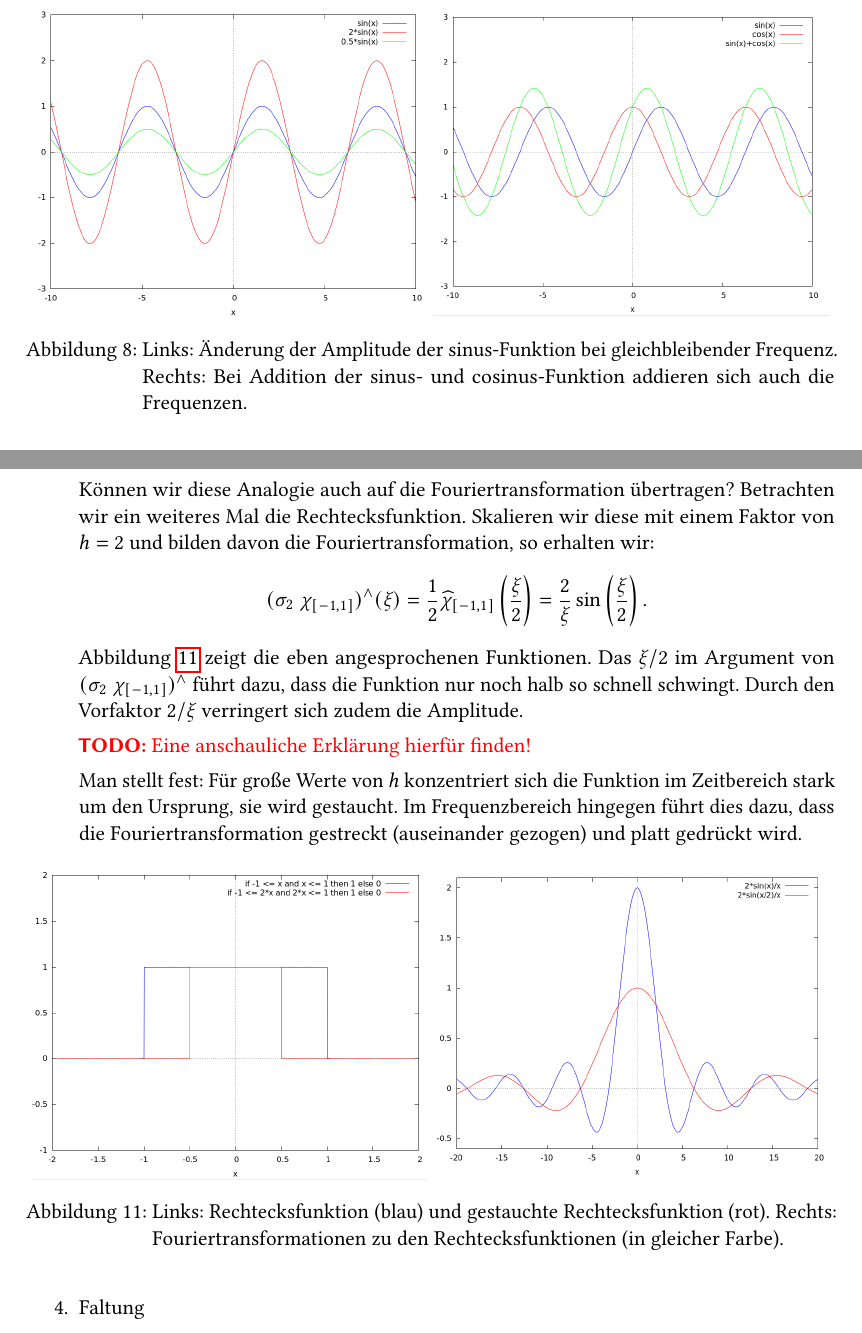
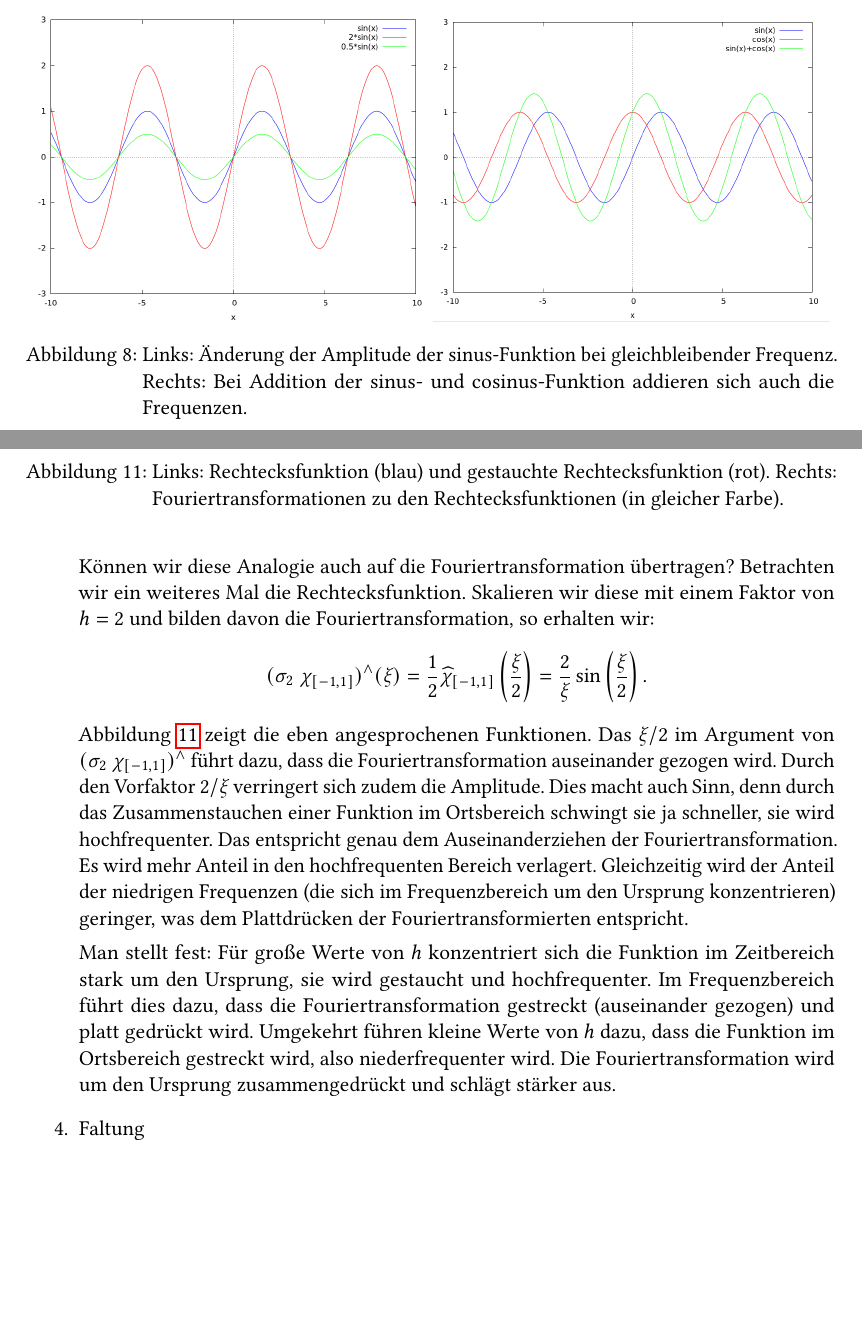
Before and after one commit to manpau1991/hjkl, a LaTeX document (Bildverarbeitung/Zusammenfassung/Zusammenfassung.tex, which reads Bildverarbeitung/Zusammenfassung/Kapitel/Fourier.tex): two parts of pages 11 and 13 of 13 before the commit and two parts of pages 10 and 13 of 13 after it, joined at a grey line, cut so that both start at the same text, the shorter picture padded with empty space. Compiled offline with pdfLaTeX.

Commit message:
BV Zusammenfassung: Erklärung für Skalierungseigenschaft der Fouriertransformation & some more stuff

```diff
--- a/Bildverarbeitung/Zusammenfassung/Kapitel/Fourier.tex
+++ b/Bildverarbeitung/Zusammenfassung/Kapitel/Fourier.tex
@@ -367,3 +378,9 @@ Fouriertransformierte besonders schnell berechnen wollen.
+          \caption{Links: Rechtecksfunktion (blau) und gestauchte Rechtecksfunktion (rot).
+          Rechts:
+            Fouriertransformationen zu den Rechtecksfunktionen (in gleicher Farbe).}
+          \label{fig:FT_Skalierung}
+        \end{figure}
+
     Können wir diese Analogie auch auf die Fouriertransformation übertragen? Betrachten wir ein
     weiteres Mal die Rechtecksfunktion. Skalieren wir diese mit einem Faktor von $ h = 2 $ und
     bilden davon die Fouriertransformation, so erhalten wir:
@@ -374,28 +391,21 @@ Fouriertransformierte besonders schnell berechnen wollen.
     \]
     Abbildung~\ref{fig:FT_Skalierung} zeigt die eben angesprochenen Funktionen. Das
     $ \xi /2 $ im Argument von $ (\sigma_{2} \ \chi_{[-1,1]})^{\wedge} $ führt dazu, dass die
-    Funktion nur noch halb so schnell schwingt. Durch den Vorfaktor $ 2 / \xi $ verringert sich
-    zudem die Amplitude.
-
-    \TODO{Eine anschauliche Erklärung hierfür finden!}
+    Fouriertransformation auseinander gezogen wird. Durch den Vorfaktor $ 2 / \xi $ verringert sich
+    zudem die Amplitude. Dies macht auch Sinn, denn durch das Zusammenstauchen einer Funktion im
+    Ortsbereich schwingt sie ja schneller, sie wird hochfrequenter. Das entspricht genau dem
+    Auseinanderziehen der Fouriertransformation. Es wird mehr Anteil in den hochfrequenten Bereich
+    verlagert. Gleichzeitig wird der Anteil der niedrigen Frequenzen (die sich im Frequenzbereich
+    um den Ursprung konzentrieren) geringer, was dem Plattdrücken der Fouriertransformierten
+    entspricht.
 
     Man stellt fest: Für große Werte von $ h $ konzentriert sich die Funktion im Zeitbereich stark
-    um den Ursprung, sie wird gestaucht. Im Frequenzbereich hingegen führt dies dazu, dass die
-    Fouriertransformation gestreckt (auseinander gezogen) und platt gedrückt wird.
-    \begin{figure}[ht]
-      \centering
-      \begin{minipage}{0.49\linewidth}
-        \centering
-        \includegraphics[width=\linewidth]{Bilder/FT_Skalierung_Zeit}
-      \end{minipage}
-      \begin{minipage}{0.49\linewidth}
-        \centering
-        \includegraphics[width=\linewidth]{Bilder/FT_Skalierung_Freq}
-      \end{minipage}
-      \caption{Links: Rechtecksfunktion (blau) und gestauchte Rechtecksfunktion (rot). Rechts:
-        Fouriertransformationen zu den Rechtecksfunktionen (in gleicher Farbe).}
-      \label{fig:FT_Skalierung}
-    \end{figure}
+    um den Ursprung, sie wird gestaucht und hochfrequenter. Im Frequenzbereich führt dies dazu,
+    dass die Fouriertransformation gestreckt (auseinander gezogen) und platt gedrückt wird.
+    Umgekehrt führen kleine Werte von $ h $ dazu, dass die Funktion im Ortsbereich gestreckt wird,
+    also niederfrequenter wird. Die Fouriertransformation wird um den Ursprung zusammengedrückt und
+    schlägt stärker aus.
+
 		\item Faltung
 		\item Ableitungseigenschaften
 		\item Inverse Fouriertransformation
```
Also changed, not shown: Bildverarbeitung/Zusammenfassung/Kapitel/Grundlagen.tex (+3 -0 lines), Bildverarbeitung/Zusammenfassung/Zusammenfassung.pdf, Bildverarbeitung/Zusammenfassung/Kapitel/Fourier.tex (77 more changed lines).
